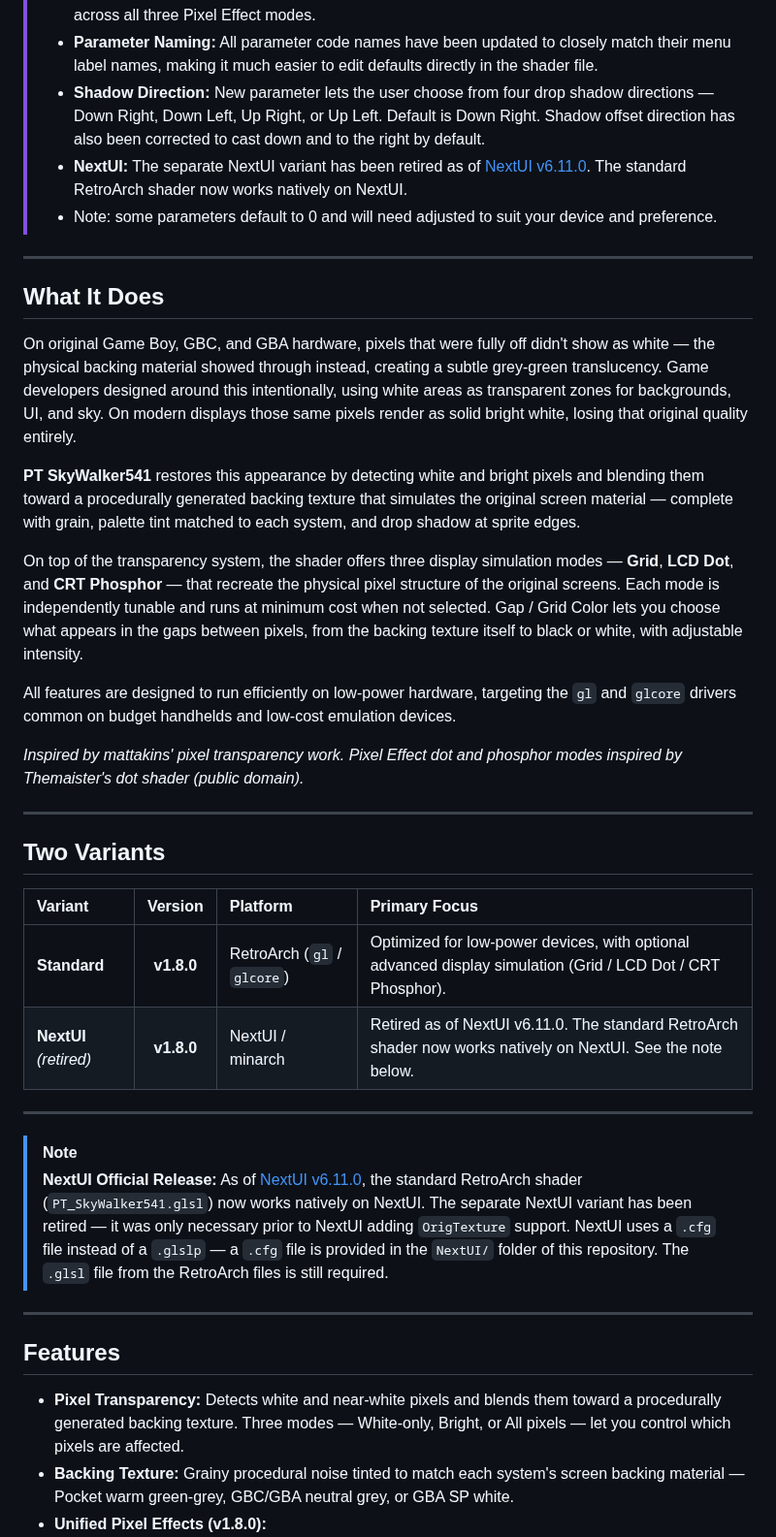
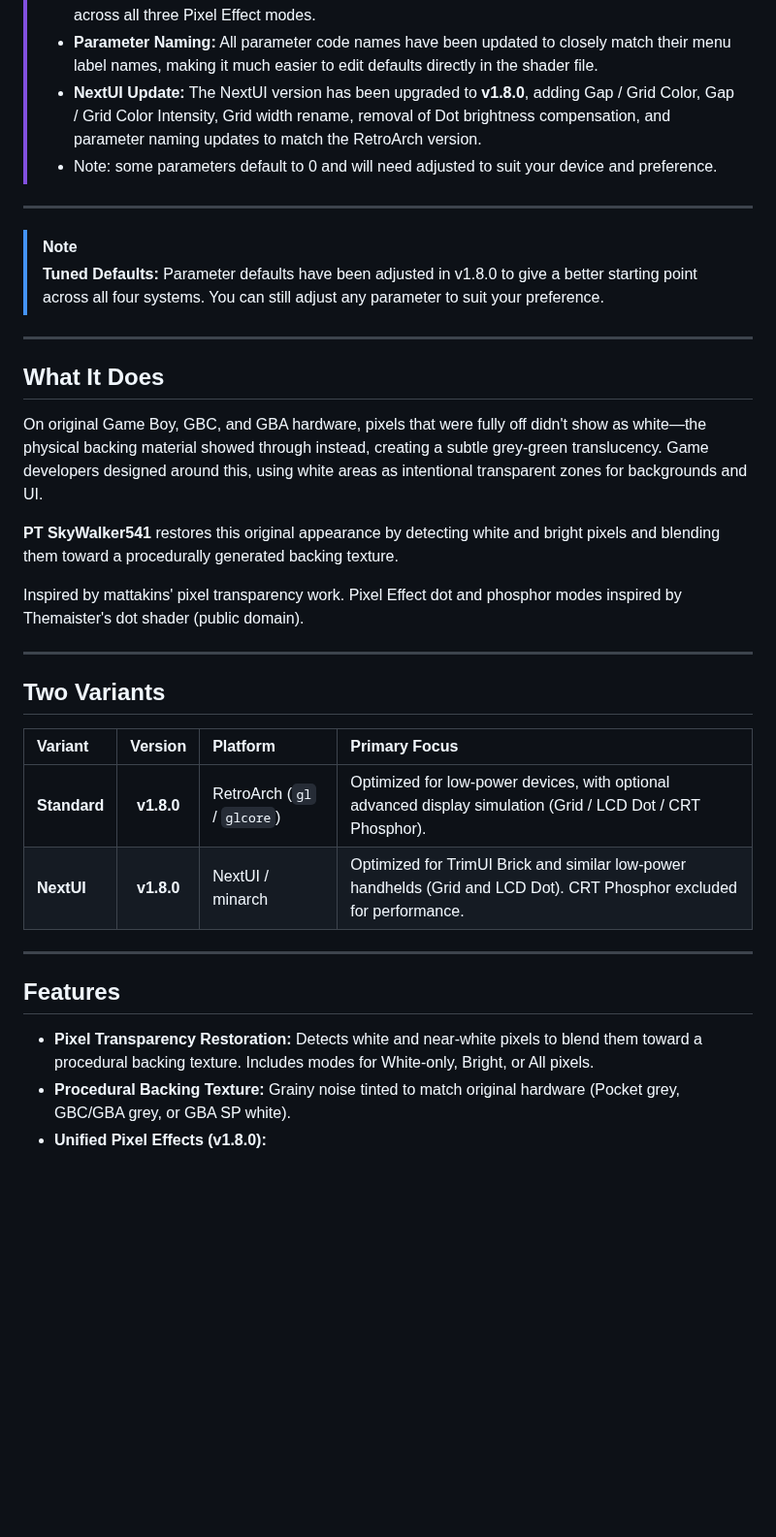
Before and after one commit to SkyWalker541/PT-SkyWalker541, a Markdown page: README.md, the part around one of its changes. Shown at 97% size. Rendered like a GitHub page; blank space fills up the shorter version.

```diff
--- a/README.md
+++ b/README.md
@@ -25,23 +25,24 @@
 > * **Gap / Grid Color:** New parameter for Grid, LCD Dot, and CRT Phosphor modes. Sets the color for gaps between pixels and grid lines. Choose between Backing Texture, Black, or White. Backing Texture uses the existing background parameters at zero extra cost.
 > * **Gap / Grid Color Intensity:** Controls how strongly the selected gap / grid color appears. Works across all three Pixel Effect modes.
 > * **Parameter Naming:** All parameter code names have been updated to closely match their menu label names, making it much easier to edit defaults directly in the shader file.
-> * **Shadow Direction:** New parameter lets the user choose from four drop shadow directions — Down Right, Down Left, Up Right, or Up Left. Default is Down Right. Shadow offset direction has also been corrected to cast down and to the right by default.
-> * **NextUI:** The separate NextUI variant has been retired as of [NextUI v6.11.0](https://github.com/LoveRetro/NextUI/releases/tag/v6.11.0). The standard RetroArch shader now works natively on NextUI.
+> * **NextUI Update:** The NextUI version has been upgraded to **v1.8.0**, adding Gap / Grid Color, Gap / Grid Color Intensity, Grid width rename, removal of Dot brightness compensation, and parameter naming updates to match the RetroArch version.
 > * Note: some parameters default to 0 and will need adjusted to suit your device and preference.
+
+---
+
+> [!NOTE]
+> **Tuned Defaults:** Parameter defaults have been adjusted in v1.8.0 to give a better starting point across all four systems. You can still adjust any parameter to suit your preference.
 
 ---
 
 ## What It Does
 
-On original Game Boy, GBC, and GBA hardware, pixels that were fully off didn't show as white — the physical backing material showed through instead, creating a subtle grey-green translucency. Game developers designed around this intentionally, using white areas as transparent zones for backgrounds, UI, and sky. On modern displays those same pixels render as solid bright white, losing that original quality entirely.
+On original Game Boy, GBC, and GBA hardware, pixels that were fully off didn't show as white—the physical backing material showed through instead, creating a subtle grey-green translucency. Game developers designed around this, using white areas as intentional transparent zones for backgrounds and UI.
 
-**PT SkyWalker541** restores this appearance by detecting white and bright pixels and blending them toward a procedurally generated backing texture that simulates the original screen material — complete with grain, palette tint matched to each system, and drop shadow at sprite edges.
+**PT SkyWalker541** restores this original appearance by detecting white and bright pixels and blending them toward a procedurally generated backing texture.
 
-On top of the transparency system, the shader offers three display simulation modes — **Grid**, **LCD Dot**, and **CRT Phosphor** — that recreate the physical pixel structure of the original screens. Each mode is independently tunable and runs at minimum cost when not selected. Gap / Grid Color lets you choose what appears in the gaps between pixels, from the backing texture itself to black or white, with adjustable intensity.
-
-All features are designed to run efficiently on low-power hardware, targeting the `gl` and `glcore` drivers common on budget handhelds and low-cost emulation devices.
-
-*Inspired by mattakins' pixel transparency work. Pixel Effect dot and phosphor modes inspired by Themaister's dot shader (public domain).*
+Inspired by mattakins' pixel transparency work.
+Pixel Effect dot and phosphor modes inspired by Themaister's dot shader (public domain).
 
 ---
 
@@ -50,17 +51,12 @@ All features are designed to run efficiently on low-power hardware, targeting th
 | Variant | Version | Platform | Primary Focus |
 | :--- | :---: | :--- | :--- |
 | **Standard** | **v1.8.0** | RetroArch (`gl` / `glcore`) | Optimized for low-power devices, with optional advanced display simulation (Grid / LCD Dot / CRT Phosphor). |
-| **NextUI** *(retired)* | **v1.8.0** | NextUI / minarch | Retired as of NextUI v6.11.0. The standard RetroArch shader now works natively on NextUI. See the note below. |
-
----
-
-> [!NOTE]
-> **NextUI Official Release:** As of [NextUI v6.11.0](https://github.com/LoveRetro/NextUI/releases/tag/v6.11.0), the standard RetroArch shader (`PT_SkyWalker541.glsl`) now works natively on NextUI. The separate NextUI variant has been retired — it was only necessary prior to NextUI adding `OrigTexture` support. NextUI uses a `.cfg` file instead of a `.glslp` — a `.cfg` file is provided in the `NextUI/` folder of this repository. The `.glsl` file from the RetroArch files is still required.
+| **NextUI** | **v1.8.0** | NextUI / minarch | Optimized for TrimUI Brick and similar low-power handhelds (Grid and LCD Dot). CRT Phosphor excluded for performance. |
 
 ---
 
 ## Features
 
-* **Pixel Transparency:** Detects white and near-white pixels and blends them toward a procedurally generated backing texture. Three modes — White-only, Bright, or All pixels — let you control which pixels are affected.
-* **Backing Texture:** Grainy procedural noise tinted to match each system's screen backing material — Pocket warm green-grey, GBC/GBA neutral grey, or GBA SP white.
+* **Pixel Transparency Restoration:** Detects white and near-white pixels to blend them toward a procedural backing texture. Includes modes for White-only, Bright, or All pixels.
+* **Procedural Backing Texture:** Grainy noise tinted to match original hardware (Pocket grey, GBC/GBA grey, or GBA SP white).
 * **Unified Pixel Effects (v1.8.0):**
```
Also changed, not shown: other parts of README.md (+25 -22 lines).
